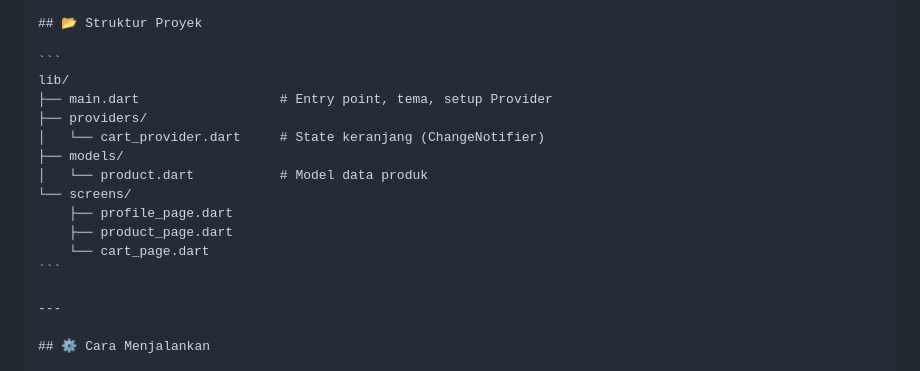
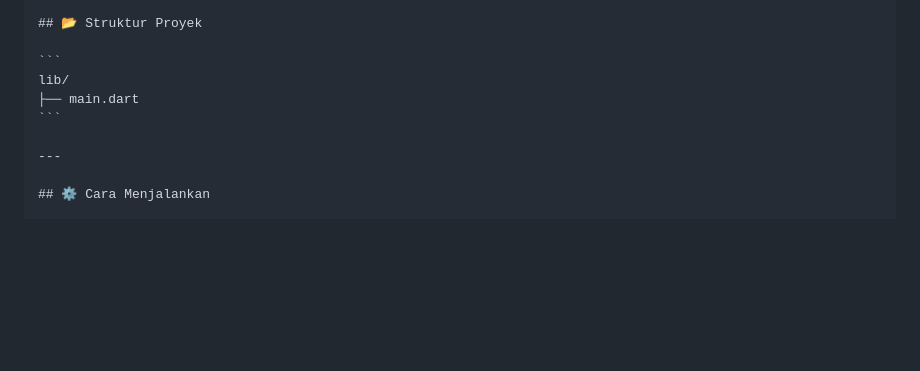
Before and after one commit to raffiAl/PPM, a Markdown page: README.md, the part around the change. Drawn GitHub-style; blank space fills up the shorter version.

````diff
--- a/README.md
+++ b/README.md
@@ -96,15 +96,7 @@ PROFILE ──"Lihat Produk"──► PRODUK ◄──"Kembali Belanja"── KE
 
 ```
 lib/
-├── main.dart                  # Entry point, tema, setup Provider
-├── providers/
-│   └── cart_provider.dart     # State keranjang (ChangeNotifier)
-├── models/
-│   └── product.dart           # Model data produk
-└── screens/
-    ├── profile_page.dart
-    ├── product_page.dart
-    └── cart_page.dart
+├── main.dart
 ```
 
 ---
````
